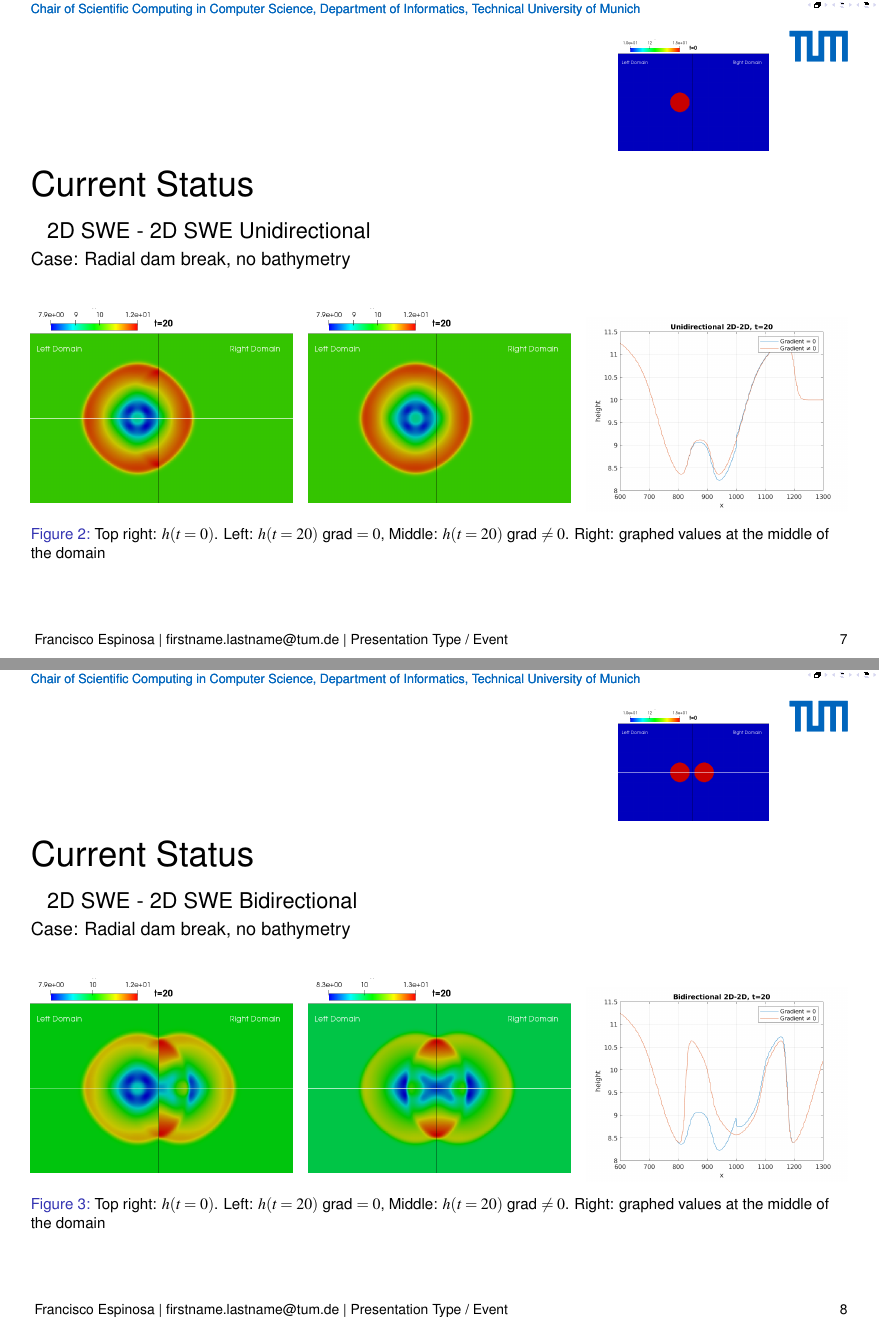
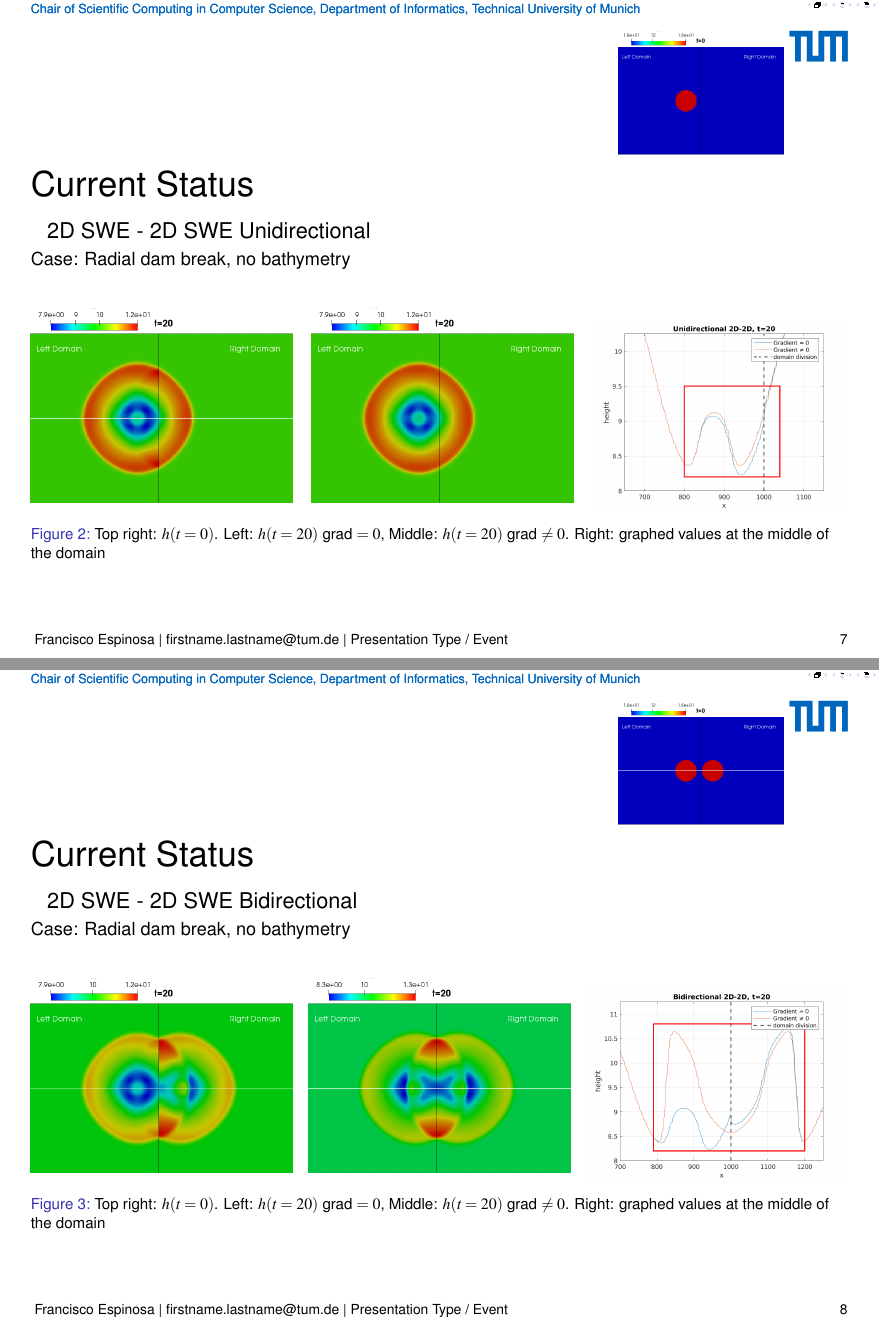
Before and after one commit to pachesp/presentation, a LaTeX poster (Presentation4to3.tex, which reads Examples.tex): pages 23 and 24 of 28, joined at a grey line. Compiled offline with pdfLaTeX.

Commit message:
add line division and rectangle

```diff
--- a/Examples.tex
+++ b/Examples.tex
@@ -225,9 +225,9 @@ hv^2 + \frac{1}{2}gh^2\\
 \vspace{-0.5cm}
 {\large \hspace{3mm} 2D SWE - 2D SWE Unidirectional}\\
 Case: Radial dam break, no bathymetry
-\begin{textblock*}{5cm}(17cm,0.25cm) % {block width} (coords)
+\begin{textblock*}{1cm}(17cm,1pt) % {block width} (coords)
 %\begin{figure}
-\includegraphics[scale=0.2]{./Resources/Images/unidirectional0_g_0.png}
+\includegraphics[scale=0.22]{./Resources/Images/unidirectional0_g_0.png}
 %\caption{sadf}
 %\end{figure}
 \end{textblock*}
@@ -251,9 +251,9 @@ Case: Radial dam break, no bathymetry
 \vspace{-0.5cm}
 {\large \hspace{3mm} 2D SWE - 2D SWE Bidirectional}\\
 Case: Radial dam break, no bathymetry
-\begin{textblock*}{5cm}(17cm,0.25cm) % {block width} (coords)
+\begin{textblock*}{1cm}(17cm,1pt) % {block width} (coords)
 %\begin{figure}
-\includegraphics[scale=0.2]{./Resources/Images/bidirectional0_g_0.png}
+\includegraphics[scale=0.22]{./Resources/Images/bidirectional0_g_0.png}
 %\caption{sadf}
 %\end{figure}
 \end{textblock*}
```
Also changed, not shown: Resources/Images/bidirectional_graph.png, Resources/Images/unidirectional_graph.png, 2 other files.
